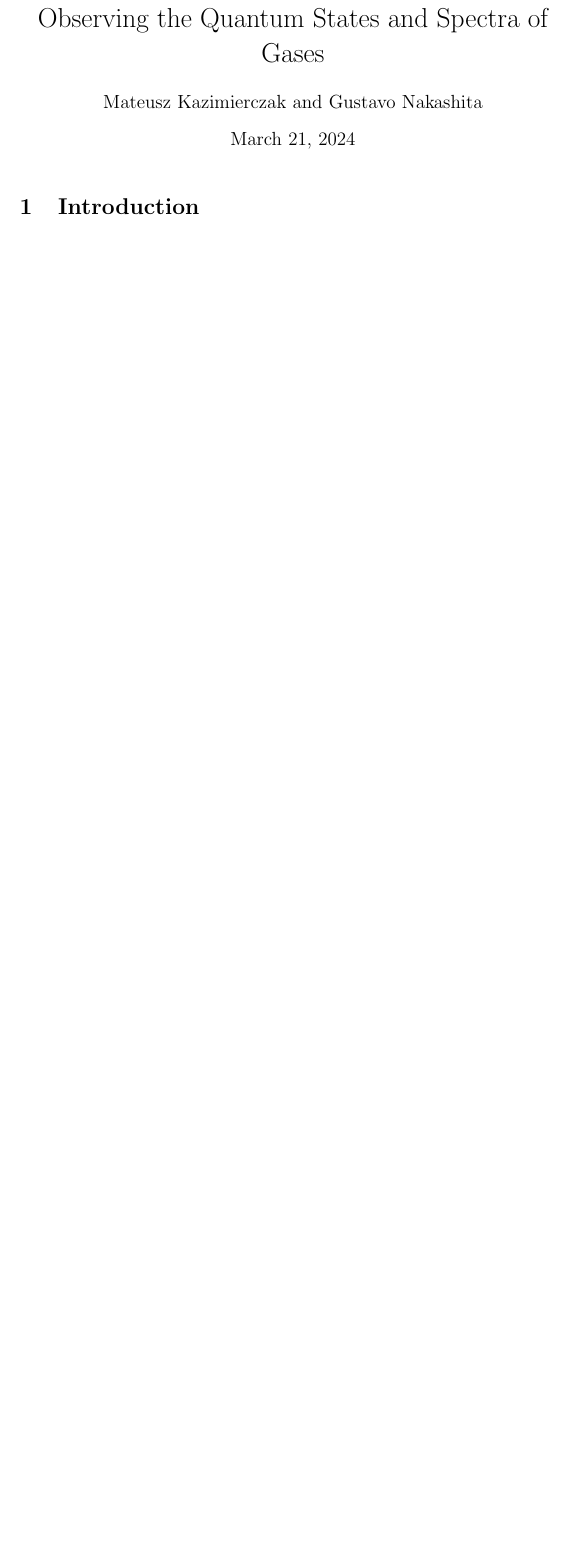
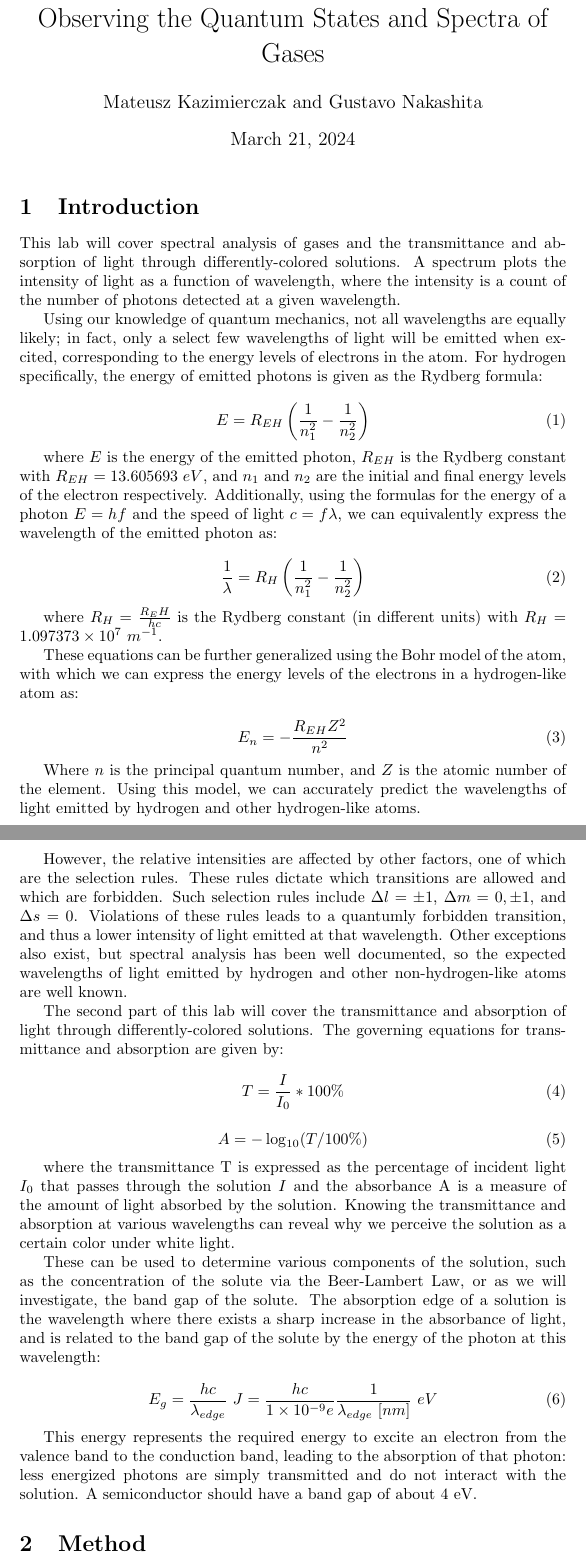
Before and after one commit to Mateusz-alicante/PHY294-1wa, a LaTeX document (main.tex, which reads intro/intro.tex): part of page 1 of 7 before the commit and two parts of pages 1 and 2 of 8 after it, the two joined at a grey line, cut so that both start at the same text, the shorter picture padded with empty space. Compiled offline with pdfLaTeX.

Commit message:
intro has been done

```diff
--- a/intro/intro.tex
+++ b/intro/intro.tex
@@ -1 +1,46 @@
 \section{Introduction}
+This lab will cover spectral analysis of gases and the transmittance and absorption of light through differently-colored solutions. A spectrum plots the intensity of light as a function of wavelength, where the intensity is a count of the number of photons detected at a given wavelength.
+
+Using our knowledge of quantum mechanics, not all wavelengths are equally likely; in fact, only a select few wavelengths of light will be emitted when excited, corresponding to the energy levels of electrons in the atom. For hydrogen specifically, the energy of emitted photons is given as the Rydberg formula:
+
+\begin{equation}
+   E = R_{EH} \left( \frac{1}{n_1^2} - \frac{1}{n_2^2} \right)
+\end{equation}
+
+where $E$ is the energy of the emitted photon, $R_{EH}$ is the Rydberg constant with $R_{EH} = 13.605693~eV$, and $n_1$ and $n_2$ are the initial and final energy levels of the electron respectively. Additionally, using the formulas for the energy of a photon $E = hf$ and the speed of light $c = f\lambda$, we can equivalently express the wavelength of the emitted photon as:
+
+\begin{equation}
+   \frac{1}{\lambda} = R_{H} \left( \frac{1}{n_1^2} - \frac{1}{n_2^2} \right)
+\end{equation}
+
+where $R_{H}=\frac{R_EH}{hc}$ is the Rydberg constant (in different units) with $R_{H} = 1.097373 \times 10^7~m^{-1}$.
+
+These equations can be further generalized using the Bohr model of the atom, with which we can express the energy levels of the electrons in a hydrogen-like atom as:
+
+\begin{equation}
+   E_n = -\frac{R_{EH}Z^2}{n^2}
+\end{equation}
+
+Where $n$ is the principal quantum number, and $Z$ is the atomic number of the element. Using this model, we can accurately predict the wavelengths of light emitted by hydrogen and other hydrogen-like atoms.
+
+However, the relative intensities are affected by other factors, one of which are the selection rules. These rules dictate which transitions are allowed and which are forbidden. Such selection rules include $\Delta l = \pm 1$, $\Delta m = 0, \pm 1$, and $\Delta s = 0$. Violations of these rules leads to a quantumly forbidden transition, and thus a lower intensity of light emitted at that wavelength. Other exceptions also exist, but spectral analysis has been well documented, so the expected wavelengths of light emitted by hydrogen and other non-hydrogen-like atoms are well known.
+
+The second part of this lab will cover the transmittance and absorption of light through differently-colored solutions. The governing equations for transmittance and absorption are given by:
+
+\begin{equation}
+   T = \frac{I}{I_0} * 100\%
+\end{equation}
+
+\begin{equation}
+   A = -\log_{10}(T/100\%)
+\end{equation}
+
+where the transmittance T is expressed as the percentage of incident light $I_0$ that passes through the solution $I$ and the absorbance A is a measure of the amount of light absorbed by the solution. Knowing the transmittance and absorption at various wavelengths can reveal why we perceive the solution as a certain color under white light.
+
+These can be used to determine various components of the solution, such as the concentration of the solute via the Beer-Lambert Law, or as we will investigate, the band gap of the solute. The absorption edge of a solution is the wavelength where there exists a sharp increase in the absorbance of light, and is related to the band gap of the solute by the energy of the photon at this wavelength:
+
+\begin{equation}
+   E_g = \frac{hc}{\lambda_{edge}}~J = \frac{hc}{1\times10^{-9} e} \frac{1}{\lambda_{edge}~[nm]} ~eV
+\end{equation}
+
+This energy represents the required energy to excite an electron from the valence band to the conduction band, leading to the absorption of that photon: less energized photons are simply transmitted and do not interact with the solution. A semiconductor should have a band gap of about 4 eV.
```
